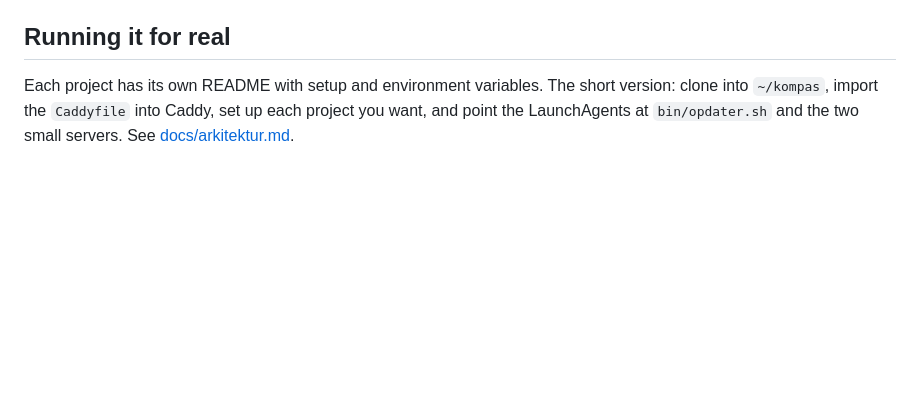
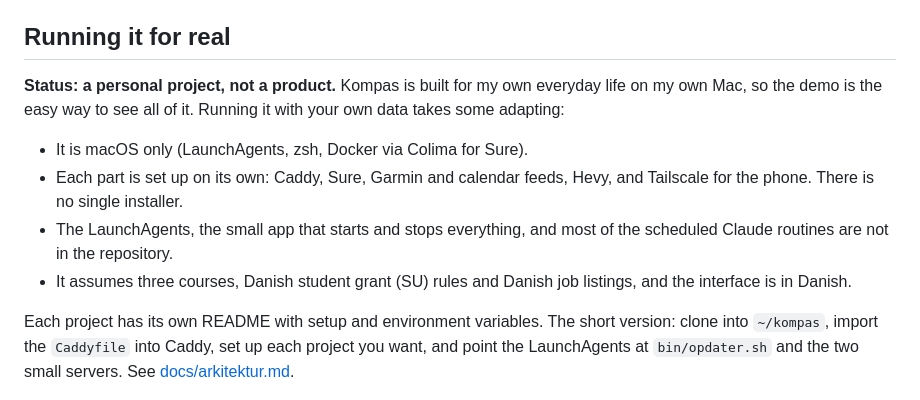
Before and after one commit to Brandt03/Kompas, a Markdown page: README.md, the part around the change. Drawn GitHub-style; blank space fills up the shorter version.

Commit message:
README: status og hvad opsætningen kræver
Co-Authored-By: Claude Opus 5.5 <noreply@anthropic.com>

```diff
--- a/README.md
+++ b/README.md
@@ -161,6 +161,17 @@ the demo (its menu items show a short explanation instead).
 
 ## Running it for real
 
+**Status: a personal project, not a product.** Kompas is built for my own everyday life on my own Mac, so the
+demo is the easy way to see all of it. Running it with your own data takes some adapting:
+
+- It is macOS only (LaunchAgents, zsh, Docker via Colima for Sure).
+- Each part is set up on its own: Caddy, Sure, Garmin and calendar feeds, Hevy, and Tailscale for the phone.
+  There is no single installer.
+- The LaunchAgents, the small app that starts and stops everything, and most of the scheduled Claude routines
+  are not in the repository.
+- It assumes three courses, Danish student grant (SU) rules and Danish job listings, and the interface is in
+  Danish.
+
 Each project has its own README with setup and environment variables. The short version: clone into `~/kompas`,
 import the `Caddyfile` into Caddy, set up each project you want, and point the LaunchAgents at `bin/opdater.sh`
 and the two small servers. See [docs/arkitektur.md](docs/arkitektur.md).
```
